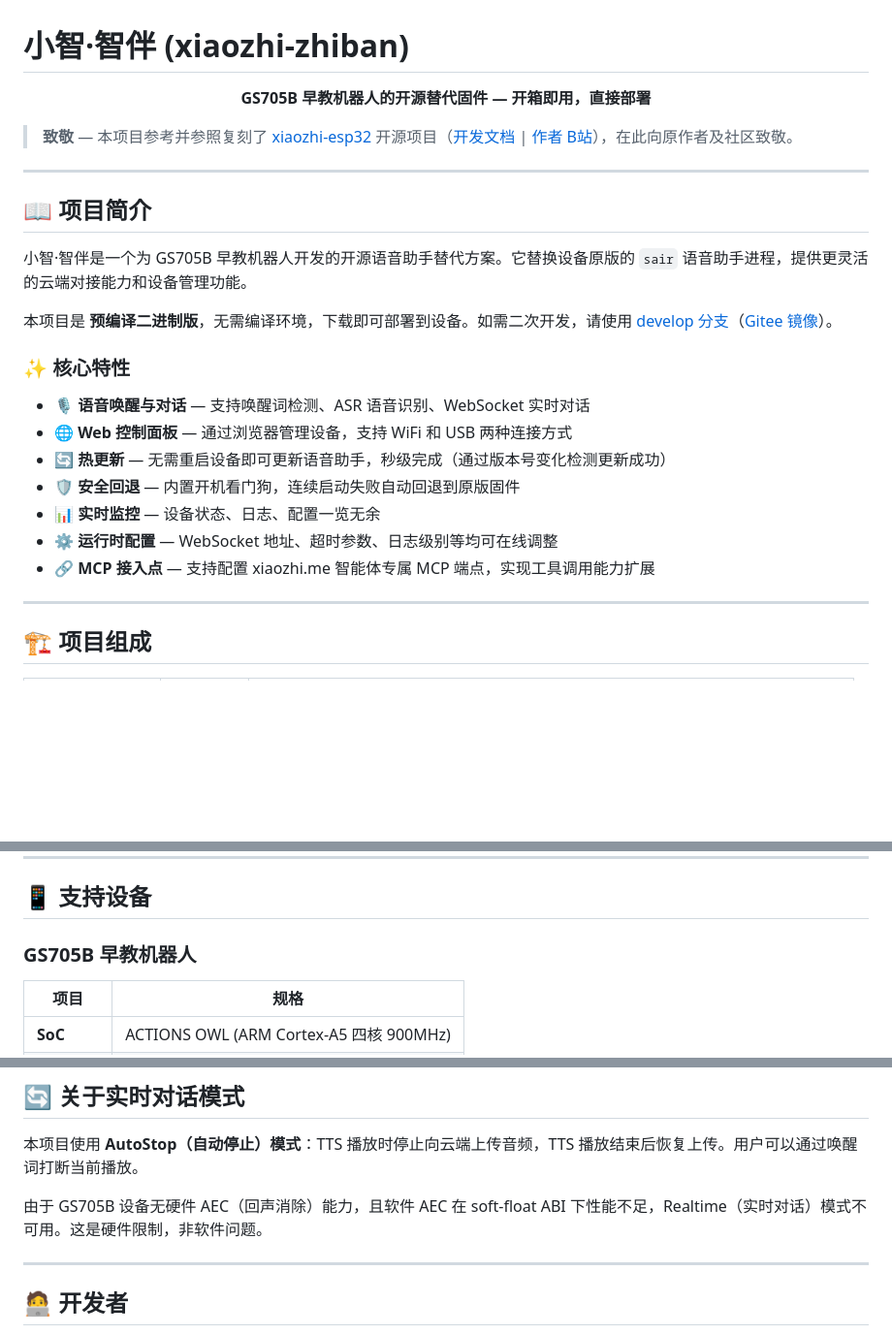
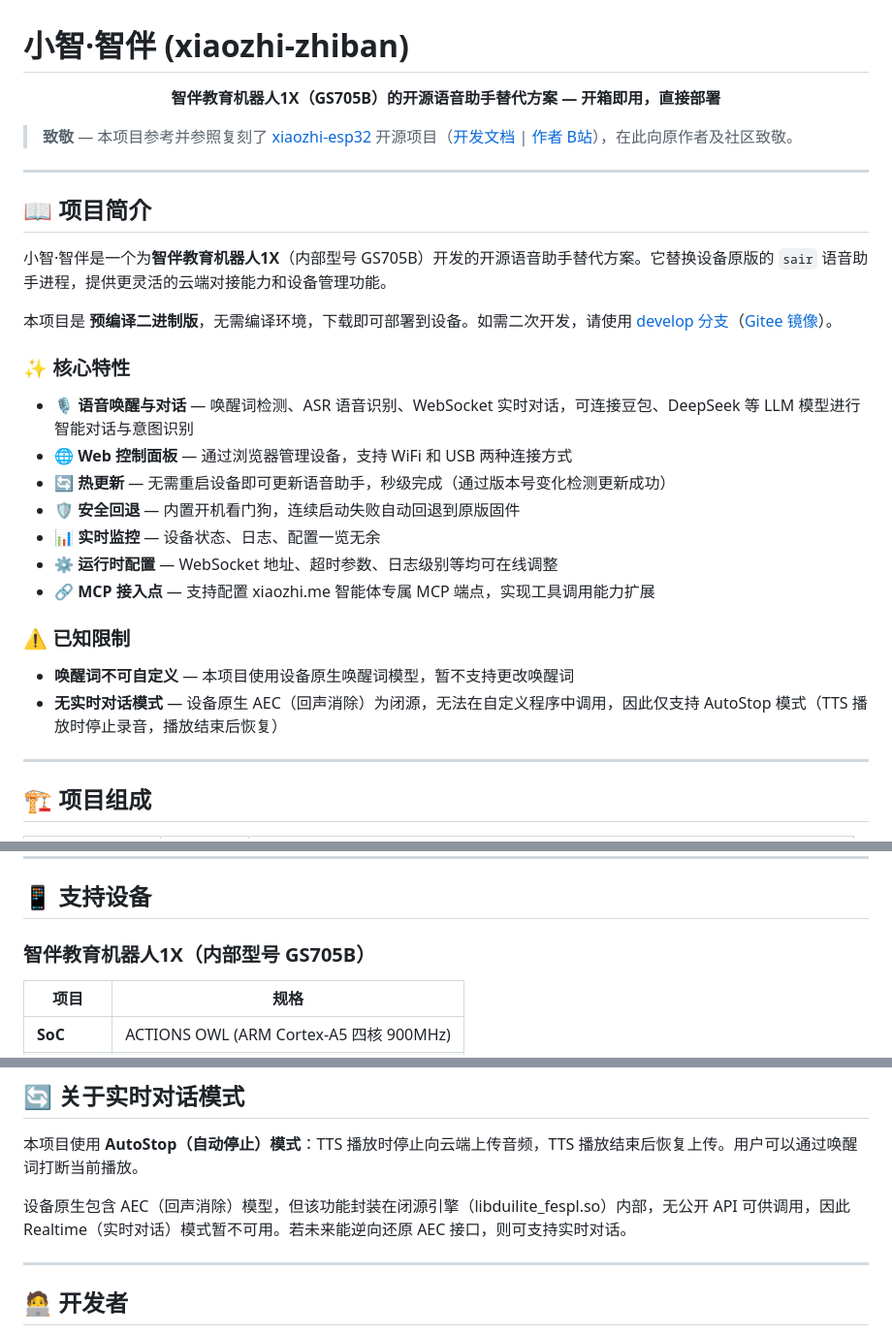
Before and after one commit to moyu929/xiaozhi-zhiban, a Markdown page: README.md, 3 parts joined by grey strips. Shown at 97% size. Rendered like a GitHub page; blank space fills up the shorter version.

Commit message:
docs: README精细化修正 + Panel同步
- 设备名称：GS705B → 智伴教育机器人1X（GS705B为内部型号）
- 核心特性：说明可连接豆包、DeepSeek等LLM模型
- 已知限制：新增唤醒词不可自定义、无实时对话模式说明
- AEC说明修正：设备原生有AEC但闭源无法调用
- Panel前端代码同步develop分支

```diff
--- a/README.md
+++ b/README.md
@@ -1,7 +1,7 @@
 # 小智·智伴 (xiaozhi-zhiban)
 
 <p align="center">
-  <strong>GS705B 早教机器人的开源替代固件 — 开箱即用，直接部署</strong>
+  <strong>智伴教育机器人1X（GS705B）的开源语音助手替代方案 — 开箱即用，直接部署</strong>
 </p>
 
 > **致敬** — 本项目参考并参照复刻了 [xiaozhi-esp32](https://github.com/78/xiaozhi-esp32) 开源项目（[开发文档](https://my.feishu.cn/wiki/F5krwD16viZoF0kKkvDcrZNYnhb) | [作者 B站](https://space.bilibili.com/59357679)），在此向原作者及社区致敬。
@@ -10,19 +10,24 @@
 
 ## 📖 项目简介
 
-小智·智伴是一个为 GS705B 早教机器人开发的开源语音助手替代方案。它替换设备原版的 `sair` 语音助手进程，提供更灵活的云端对接能力和设备管理功能。
+小智·智伴是一个为**智伴教育机器人1X**（内部型号 GS705B）开发的开源语音助手替代方案。它替换设备原版的 `sair` 语音助手进程，提供更灵活的云端对接能力和设备管理功能。
 
 本项目是 **预编译二进制版**，无需编译环境，下载即可部署到设备。如需二次开发，请使用 [develop 分支](https://github.com/moyu929/xiaozhi-zhiban/tree/develop)（[Gitee 镜像](https://gitee.com/beichen929/xiaozhi-zhiban/tree/develop)）。
 
 ### ✨ 核心特性
 
-- 🎙️ **语音唤醒与对话** — 支持唤醒词检测、ASR 语音识别、WebSocket 实时对话
+- 🎙️ **语音唤醒与对话** — 唤醒词检测、ASR 语音识别、WebSocket 实时对话，可连接豆包、DeepSeek 等 LLM 模型进行智能对话与意图识别
 - 🌐 **Web 控制面板** — 通过浏览器管理设备，支持 WiFi 和 USB 两种连接方式
 - 🔄 **热更新** — 无需重启设备即可更新语音助手，秒级完成（通过版本号变化检测更新成功）
 - 🛡️ **安全回退** — 内置开机看门狗，连续启动失败自动回退到原版固件
 - 📊 **实时监控** — 设备状态、日志、配置一览无余
 - ⚙️ **运行时配置** — WebSocket 地址、超时参数、日志级别等均可在线调整
 - 🔗 **MCP 接入点** — 支持配置 xiaozhi.me 智能体专属 MCP 端点，实现工具调用能力扩展
+
+### ⚠️ 已知限制
+
+- **唤醒词不可自定义** — 本项目使用设备原生唤醒词模型，暂不支持更改唤醒词
+- **无实时对话模式** — 设备原生 AEC（回声消除）为闭源，无法在自定义程序中调用，因此仅支持 AutoStop 模式（TTS 播放时停止录音，播放结束后恢复）
 
 ---
 
@@ -49,7 +54,7 @@
 
 ## 📱 支持设备
 
-### GS705B 早教机器人
+### 智伴教育机器人1X（内部型号 GS705B）
 
 | 项目 | 规格 |
 |------|------|
@@ -298,7 +303,7 @@ adb shell "rm -f /var/upgrade/sair /var/upgrade/sair_backup; reboot"
 
 本项目使用 **AutoStop（自动停止）模式**：TTS 播放时停止向云端上传音频，TTS 播放结束后恢复上传。用户可以通过唤醒词打断当前播放。
 
-由于 GS705B 设备无硬件 AEC（回声消除）能力，且软件 AEC 在 soft-float ABI 下性能不足，Realtime（实时对话）模式不可用。这是硬件限制，非软件问题。
+设备原生包含 AEC（回声消除）模型，但该功能封装在闭源引擎（libduilite_fespl.so）内部，无公开 API 可供调用，因此 Realtime（实时对话）模式暂不可用。若未来能逆向还原 AEC 接口，则可支持实时对话。
 
 ---
 
```
